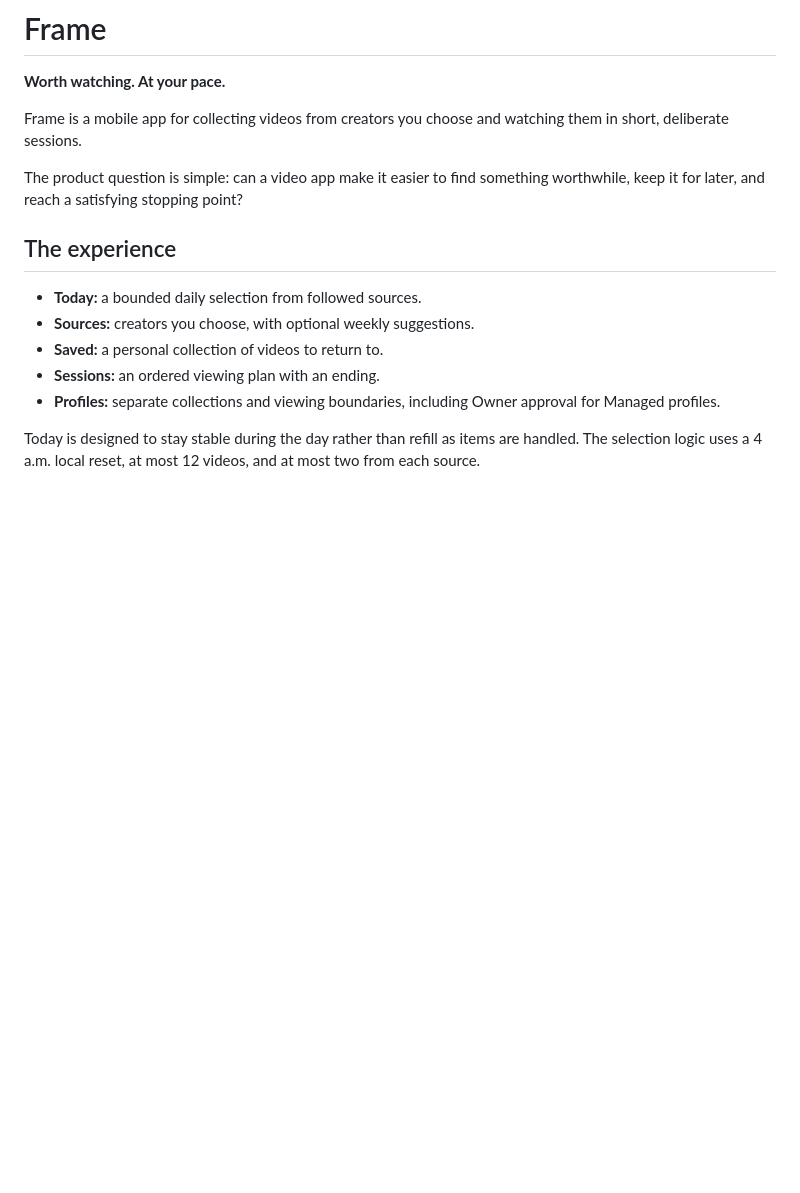
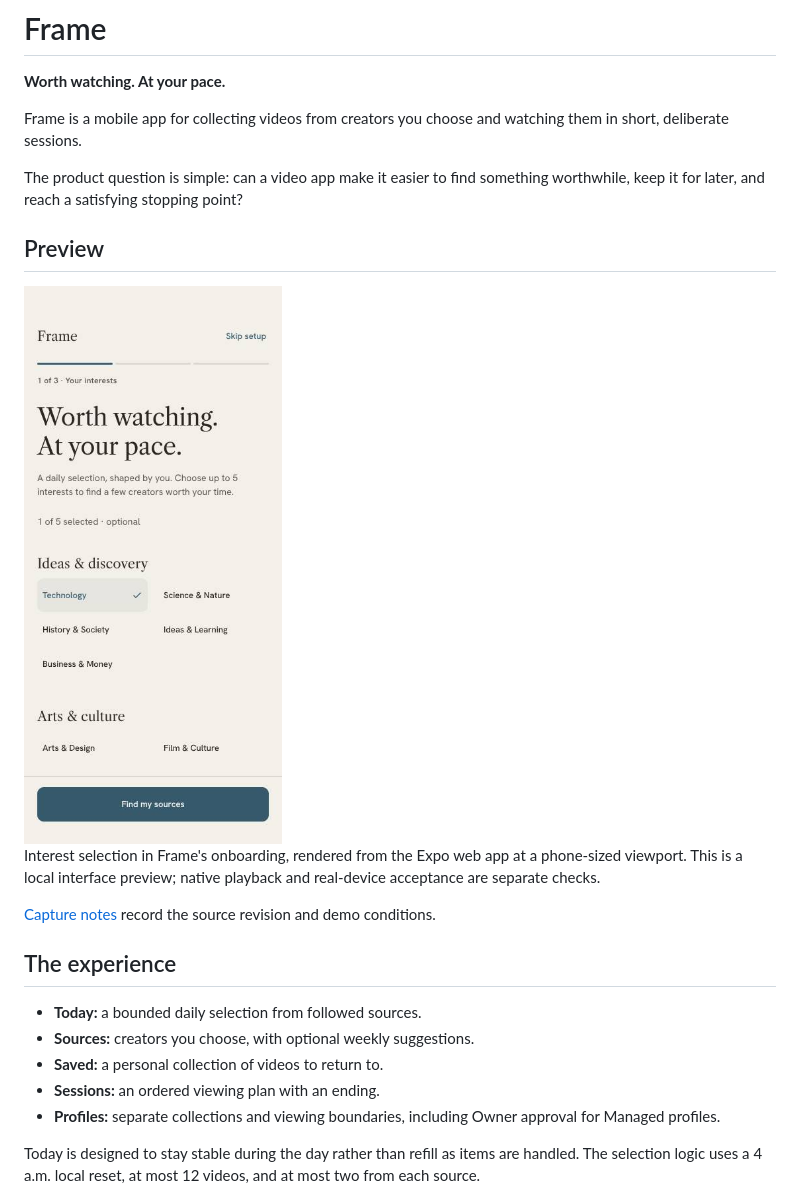
Before and after one commit to whatifqu3stion/frame, a Markdown page: README.md, the part around the change. GitHub-like rendering; pictures changed too: docs/previews/onboarding.jpg (added); blank space fills up the shorter version.

Commit message:
docs: show Frame onboarding with a local preview

```diff
--- a/README.md
+++ b/README.md
@@ -5,6 +5,14 @@
 Frame is a mobile app for collecting videos from creators you choose and watching them in short, deliberate sessions.
 
 The product question is simple: can a video app make it easier to find something worthwhile, keep it for later, and reach a satisfying stopping point?
+
+## Preview
+
+<img src="docs/previews/onboarding.jpg" alt="Frame onboarding with Technology selected and a bounded interest-selection workflow" width="320" />
+
+Interest selection in Frame's onboarding, rendered from the Expo web app at a phone-sized viewport. This is a local interface preview; native playback and real-device acceptance are separate checks.
+
+[Capture notes](docs/previews/README.md) record the source revision and demo conditions.
 
 ## The experience
 
```
Also changed, not shown: docs/previews/README.md (added, +7 -0 lines).
